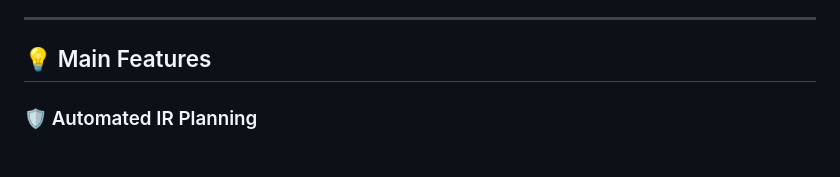
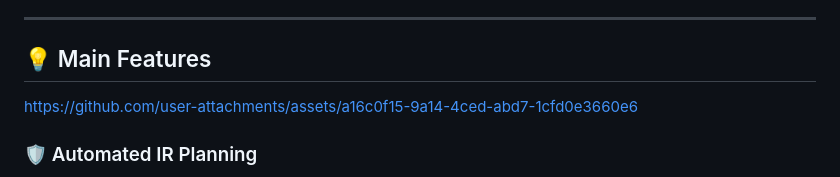
Before and after one commit to emr4h/cveResponderAI, a Markdown page: README.md, the part around one of its changes. Drawn GitHub-style.

Commit message:
Enhance README with images and badges
Added images and badges to enhance README content.

```diff
--- a/README.md
+++ b/README.md
@@ -82,6 +85,8 @@ The tool is dynamically tuned for these local models:
 
 ## 💡 Main Features
 
+https://github.com/user-attachments/assets/a16c0f15-9a14-4ced-abd7-1cfd0e3660e6
+
 ### 🛡️ Automated IR Planning
 Aggregates full CVE context to generate **8–12** concrete detection ideas (Event IDs, log patterns, SIEM logic) and **8–12** mitigation steps to bridge the gap between triage and action.
 
```
Also changed, not shown: other parts of README.md (+3 -0 lines).
